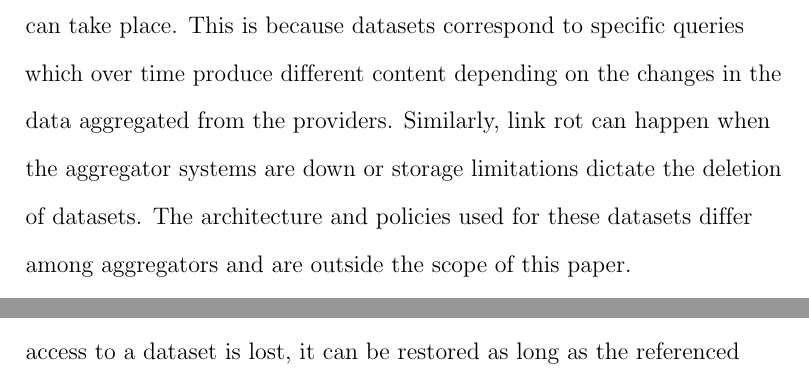
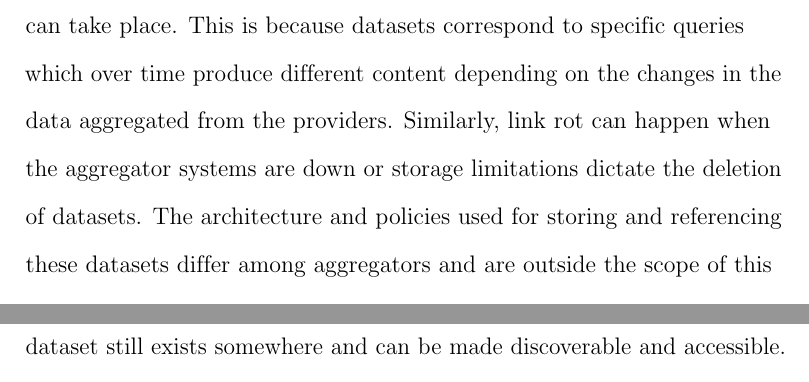
Before and after one commit to jhpoelen/elliott2019, a LaTeX paper (main.tex): two parts of pages 18 and 21 of 46 before the commit and two parts of pages 18 and 22 of 46 after it, joined at a grey line, cut so that both start at the same text. Compiled offline with pdfLaTeX.

Commit message:
More words

```diff
--- a/main.tex
+++ b/main.tex
@@ -141,7 +141,7 @@ The results for the DataONE and GBIF provider networks in figure \ref{fig:networ
 
 
 \section*{Discussion}
-We note that our experiment did not consider datasets other than those in the provider networks, i.e., those referenced in the aggregators' registries of data providers. For example, datasets that are retrieved from iDigBio or GBIF via portal/API queries or download events were not included. These datasets also have URL-based references and, unlike provider datasets, are hosted by the aggregators. These URLs are used to reference biodiversity datasets according to existing biodiversity network citation guidelines (DataONE 2012, GBIF 2019, iDigBio 2016). However, while we do not have quantitative measurements of stability for these URLs, content drift can take place. This is because datasets correspond to specific queries which over time produce different content depending on the changes in the data aggregated from the providers. Similarly, link rot can happen when the aggregator systems are down or storage limitations dictate the deletion of datasets. The architecture and policies used for these datasets differ among aggregators and are outside the scope of this paper.
+We note that our experiment did not consider datasets other than those in the provider networks, i.e., those referenced in the aggregators' registries of data providers. For example, datasets that are retrieved from iDigBio or GBIF via portal/API queries or download events were not included. These datasets also have URL-based references and, unlike provider datasets, are hosted by the aggregators. These URLs are used to reference biodiversity datasets according to existing biodiversity network citation guidelines (DataONE 2012, GBIF 2019, iDigBio 2016). However, while we do not have quantitative measurements of stability for these URLs, content drift can take place. This is because datasets correspond to specific queries which over time produce different content depending on the changes in the data aggregated from the providers. Similarly, link rot can happen when the aggregator systems are down or storage limitations dictate the deletion of datasets. The architecture and policies used for storing and referencing these datasets differ among aggregators and are outside the scope of this paper.
 
 We have shown that the reliability of URLs decreases over time in all of the provider networks that we monitored. If current trends continue, their reliabilities will continue to worsen. Systematic changes in the way we preserve and reference data are needed to improve the longevity and long-term integrity of the biodiversity data record. Before we propose such changes, it's necessary to first understand why URLs are proving to be ill-suited for referencing data in the long term.
 
```
